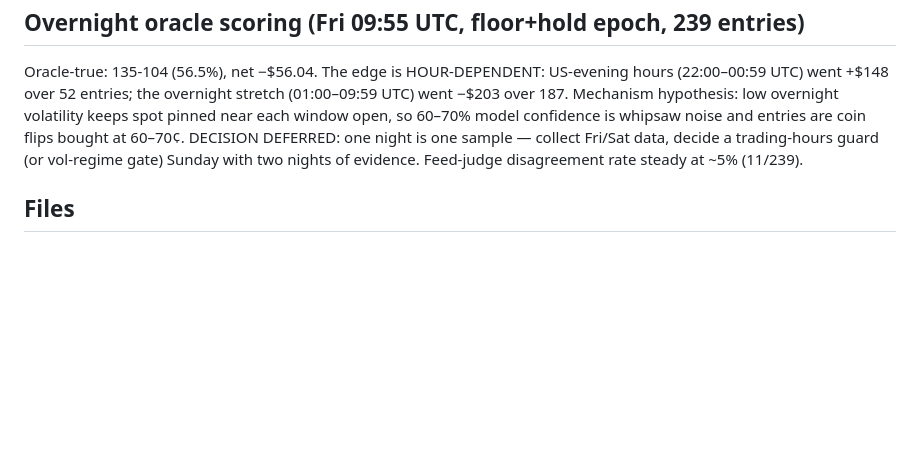
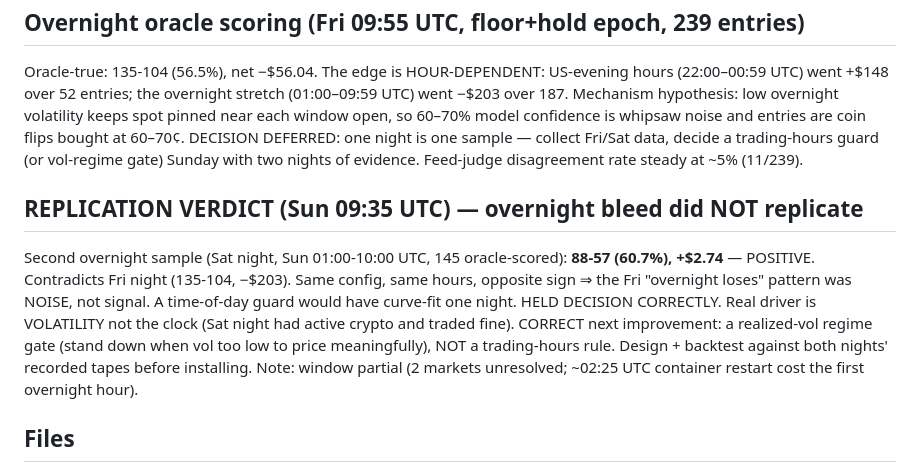
Before and after one commit to Nades15/first-one-, a Markdown page: fairline/research/NOTES.md, the part around the change. Rendered like a GitHub page; blank space fills up the shorter version.

Commit message:
Replication verdict: overnight bleed did not replicate; edge is vol-driven not time-driven
Co-Authored-By: Claude Fable 5 <noreply@anthropic.com>
Claude-Session: https://claude.ai/code/session_019PGwfBAfMSsrj2ddwjpNsC

```diff
--- a/fairline/research/NOTES.md
+++ b/fairline/research/NOTES.md
@@ -56,6 +56,19 @@ model confidence is whipsaw noise and entries are coin flips bought at
 decide a trading-hours guard (or vol-regime gate) Sunday with two nights of
 evidence. Feed-judge disagreement rate steady at ~5% (11/239).
 
+## REPLICATION VERDICT (Sun 09:35 UTC) — overnight bleed did NOT replicate
+
+Second overnight sample (Sat night, Sun 01:00-10:00 UTC, 145 oracle-scored):
+**88-57 (60.7%), +$2.74** — POSITIVE. Contradicts Fri night (135-104, −$203).
+Same config, same hours, opposite sign ⇒ the Fri "overnight loses" pattern
+was NOISE, not signal. A time-of-day guard would have curve-fit one night.
+HELD DECISION CORRECTLY. Real driver is VOLATILITY not the clock (Sat night
+had active crypto and traded fine). CORRECT next improvement: a realized-vol
+regime gate (stand down when vol too low to price meaningfully), NOT a
+trading-hours rule. Design + backtest against both nights' recorded tapes
+before installing. Note: window partial (2 markets unresolved; ~02:25 UTC
+container restart cost the first overnight hour).
+
 ## Files
 
 - `cloud-weekend-trades.jsonl` — snapshot of the live paper trade log.
```
